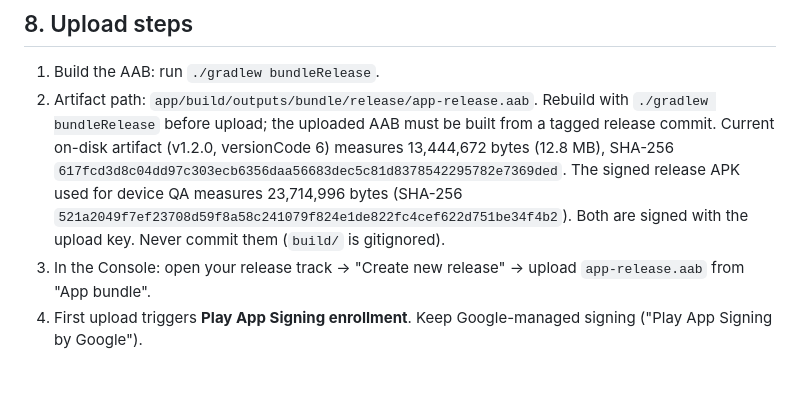
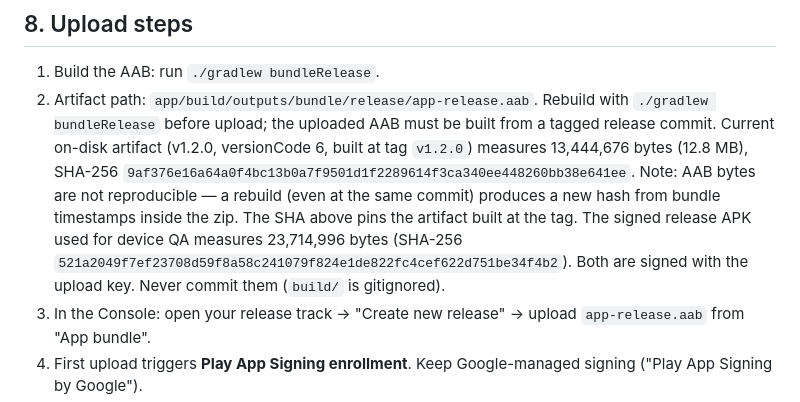
Before and after one commit to ubaierbhat/scanner-keyboard, a Markdown page: docs/play/console-checklist.md, the part around the change. Rendered like a GitHub page; blank space fills up the shorter version.

Commit message:
docs: pin v1.2.0 AAB SHA to the tag-cut bundle

```diff
--- a/docs/play/console-checklist.md
+++ b/docs/play/console-checklist.md
@@ -185,7 +185,7 @@ Testing-readiness evidence (verified device QA):
 
 1. Build the AAB: run `./gradlew bundleRelease`.
 2. Artifact path: `app/build/outputs/bundle/release/app-release.aab`.
-   Rebuild with `./gradlew bundleRelease` before upload; the uploaded AAB must be built from a tagged release commit. Current on-disk artifact (v1.2.0, versionCode 6) measures 13,444,672 bytes (12.8 MB), SHA-256 `617fcd3d8c04dd97c303ecb6356daa56683dec5c81d8378542295782e7369ded`. The signed release APK used for device QA measures 23,714,996 bytes (SHA-256 `521a2049f7ef23708d59f8a58c241079f824e1de822fc4cef622d751be34f4b2`). Both are signed with the upload key. Never commit them (`build/` is gitignored).
+   Rebuild with `./gradlew bundleRelease` before upload; the uploaded AAB must be built from a tagged release commit. Current on-disk artifact (v1.2.0, versionCode 6, built at tag `v1.2.0`) measures 13,444,676 bytes (12.8 MB), SHA-256 `9af376e16a64a0f4bc13b0a7f9501d1f2289614f3ca340ee448260bb38e641ee`. Note: AAB bytes are not reproducible — a rebuild (even at the same commit) produces a new hash from bundle timestamps inside the zip. The SHA above pins the artifact built at the tag. The signed release APK used for device QA measures 23,714,996 bytes (SHA-256 `521a2049f7ef23708d59f8a58c241079f824e1de822fc4cef622d751be34f4b2`). Both are signed with the upload key. Never commit them (`build/` is gitignored).
 3. In the Console: open your release track → "Create new release" → upload `app-release.aab` from "App bundle".
 4. First upload triggers **Play App Signing enrollment**. Keep Google-managed signing ("Play App Signing by Google").
 5. Register the existing upload key. The keystore `upload-keystore.jks` (alias `upload`) sits in the repo root and is untracked. The wiring in `app/build.gradle.kts:7-10,27-36,46` reads `keystore.properties`. Copy the upload-key passwords from `keystore.properties` into your password manager now. Never commit this file.
```
